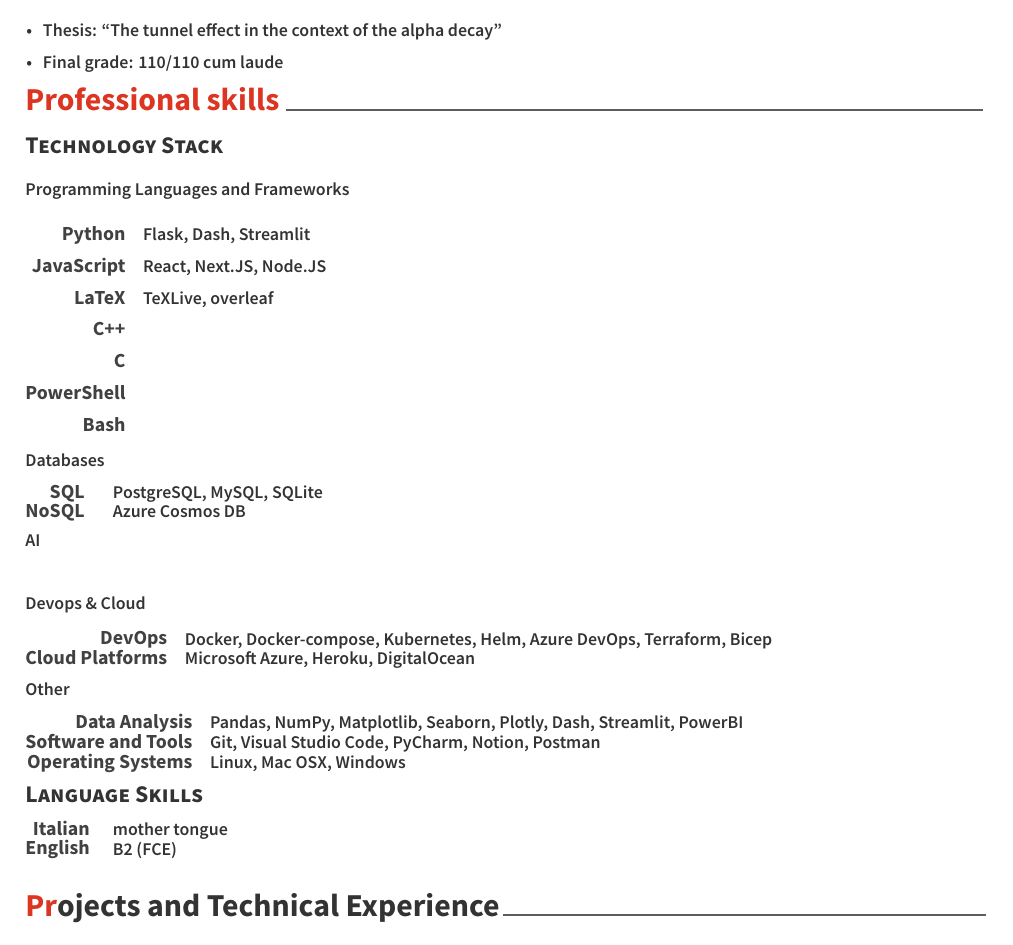
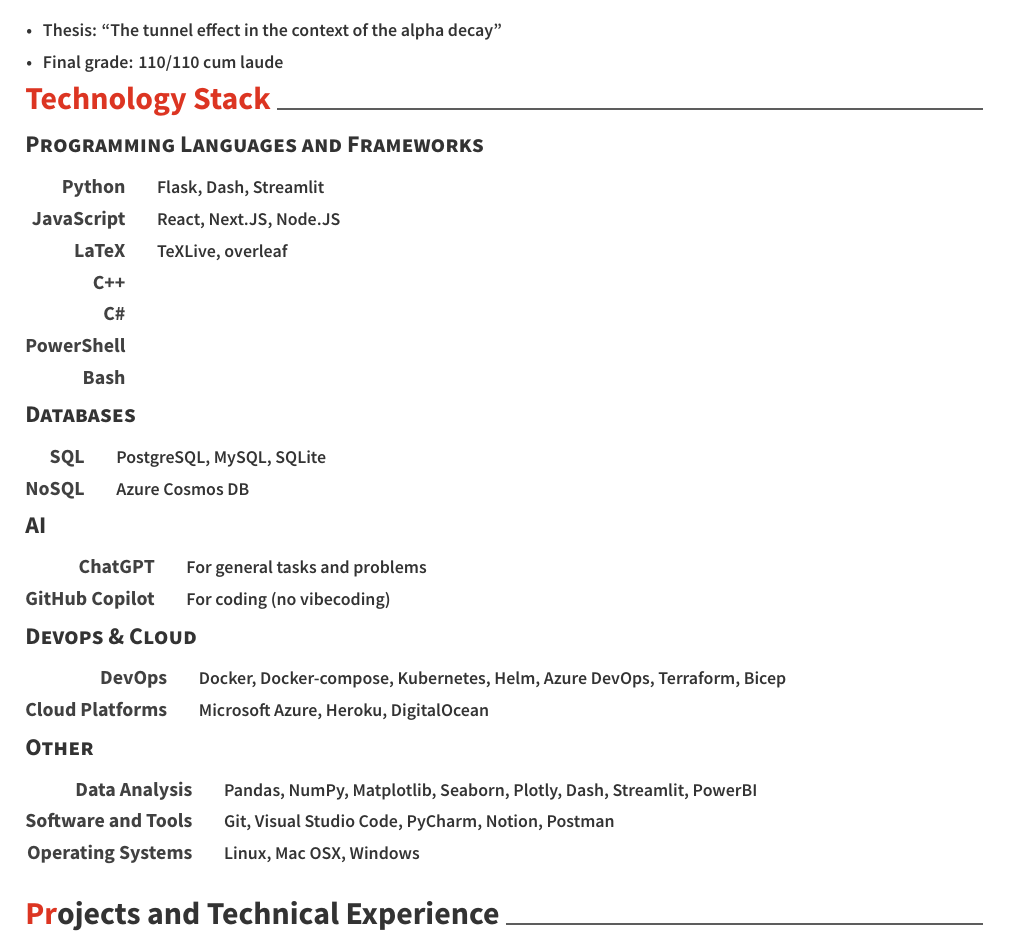
Before and after one commit to LucaPaganin/cv, a LaTeX CV (resume_cv.tex, which reads luca/resume-sections/skills.tex, luca/resume-sections/tech/section_techstack.tex): part of page 2 of 4, cut so that both start at the same text. Compiled offline with XeLaTeX.

Commit message:
Updates from Overleaf

```diff
--- a/luca/resume-sections/skills.tex
+++ /dev/null
@@ -1,33 +0,0 @@
-%------------------------------------------------
-%    Languages
-%------------------------------------------------
-
-\cvsection{
-  \ifenglish{Professional skills}
-  \else{Competenze professionali}
-  \fi
-}
-
-%----------------------------------------------------------------------------------------
-% TECH STACK
-%----------------------------------------------------------------------------------------
-\input{luca/resume-sections/subsection_techstack.tex}
-
-
-\cvsubsection{
-  \ifenglish{Language Skills}
-  \else{Competenze Linguistiche}
-  \fi
-}
-
-\begin{cvskills}
-
-\cvskill
-{\ifenglish{Italian}\else{Italiano}\fi}
-{\ifenglish{mother tongue}\else{madrelingua}\fi}
-
-\cvskill
-{\ifenglish{English}\else{Inglese}\fi}
-{B2 (FCE)}
-
-\end{cvskills}
--- a/luca/resume-sections/subsection_techstack.tex
+++ b/luca/resume-sections/tech/section_techstack.tex
@@ -1,10 +1,10 @@
-\cvsubsection{
+\cvsection{
   \ifenglish{Technology Stack}
   \else{Stack Tecnologico}
   \fi
 }
 
-\cvparagraph{
+\cvsubsection{
   \ifenglish{Programming Languages and Frameworks}
   \else{Linguaggi di Programmazione e Frameworks}
   \fi
@@ -23,7 +23,7 @@
   \cvskill{C++}
   {}
 
-  \cvskill{C#}
+  \cvskill{C\#}
   {}
 
   \cvskill{PowerShell}
@@ -51,13 +51,22 @@
 
 \end{cvskills}
 
-\cvparagraph{AI}
+\cvsubsection{AI}
 
 \begin{cvskills}
+    \cvskill
+    {ChatGPT}
+    {For general tasks and problems}
+
+    \cvskill
+    {GitHub Copilot}
+    {For coding (no vibecoding)}
+
+
 
 \end{cvskills}
 
-\cvparagraph{Devops \& Cloud}
+\cvsubsection{Devops \& Cloud}
 
 \begin{cvskills}
 
@@ -77,11 +86,11 @@
 %------------------------------------------------
 
 
-\cvparagraph{Other}
+\cvsubsection{Other}
 
 \begin{cvskills}
 \cvskill
-{Data Analysis} % Category
+{Data Analysis}
 {Pandas, NumPy, Matplotlib, Seaborn, Plotly, Dash, Streamlit, PowerBI} % Skills
 
 %------------------------------------------------
```
Also changed, not shown: luca/resume-sections/academic/academic.tex (added, +5 -0 lines), luca/resume-sections/other_skills/languages.tex (added, +17 -0 lines), luca/resume-sections/other_skills/other_skills.tex (added, +15 -0 lines), luca/resume-sections/other_skills/soft_skills.tex (added, +21 -0 lines), luca/resume-sections/tech/tech.tex (added, +9 -0 lines), resume_cv.tex (+2 -6 lines), luca/resume-sections/academic/conferences.tex (renamed from luca/resume-sections/conferences.tex), luca/resume-sections/academic/honors.tex (renamed from luca/resume-sections/honors.tex), luca/resume-sections/academic/publications.tex (renamed from luca/resume-sections/publications.tex), luca/resume-sections/tech/section_projects.tex (renamed from luca/resume-sections/projects.tex), luca/resume-sections/tech/section_techstack.tex (2 more changed lines).
